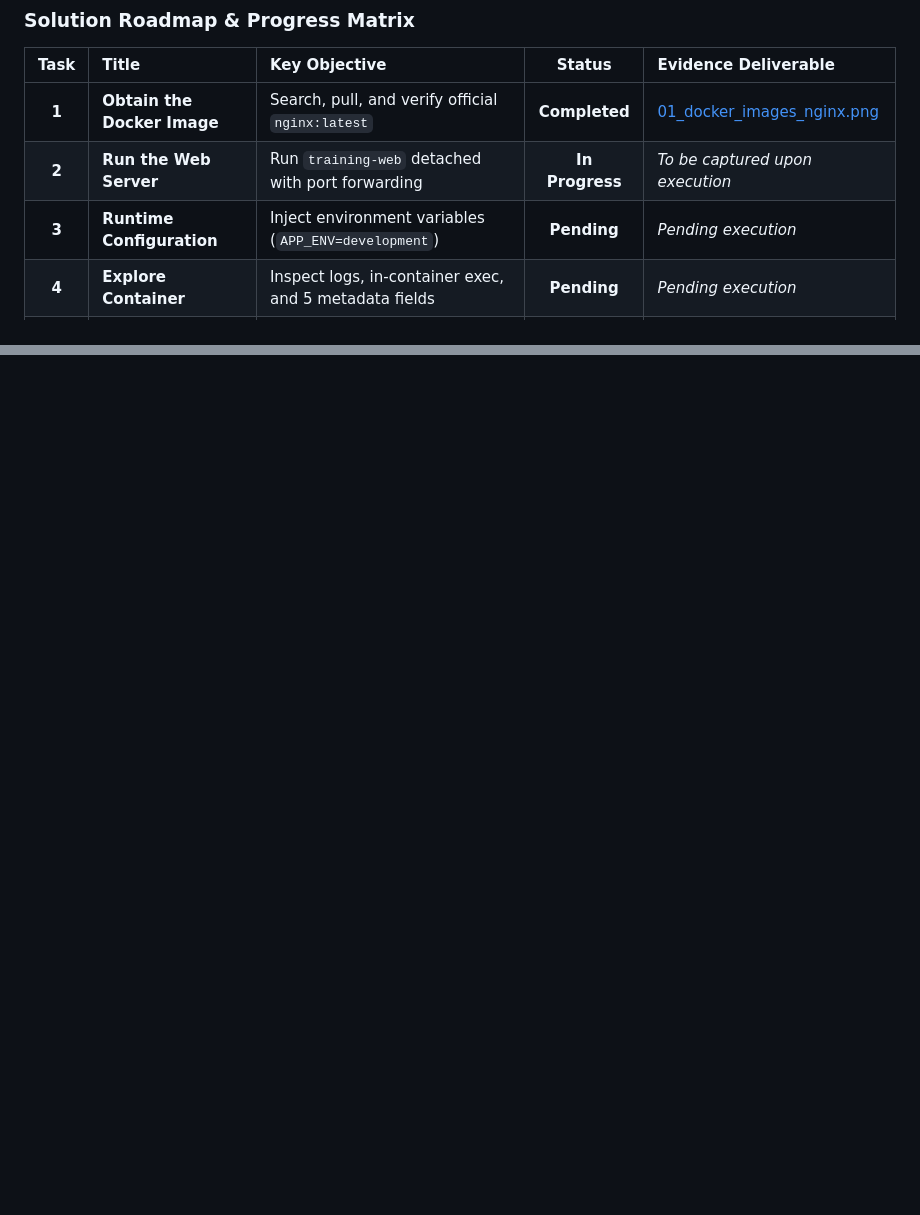
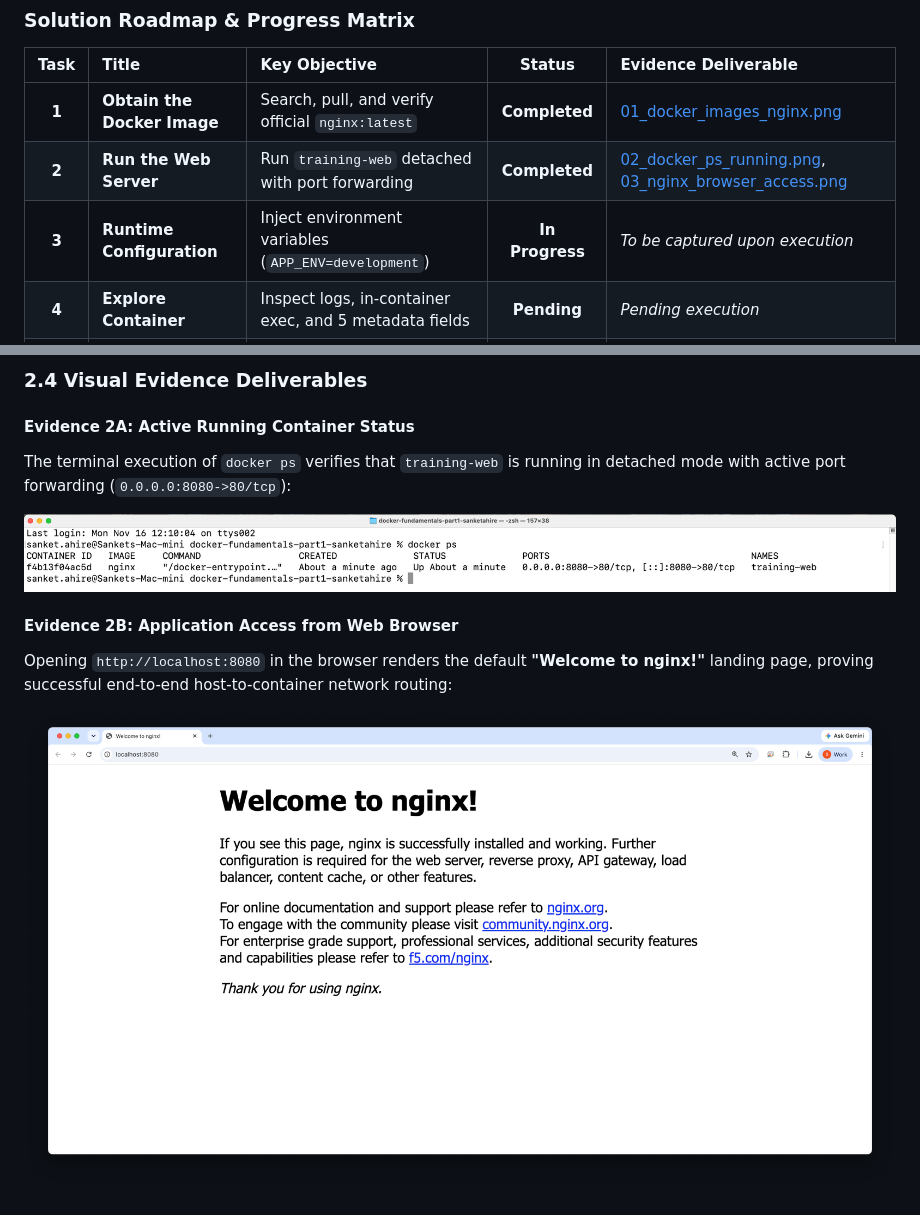
Before and after one commit to rsllearning/docker-fundamentals-part1-sanketahire, a Markdown page: SOLUTION.md, 2 parts joined by grey strips. Drawn GitHub-style; pictures changed too: screenshots/02_docker_ps_running.png (added), screenshots/03_nginx_browser_access.png (added); blank space fills up the shorter version.

Commit message:
feat(task-2): run detached nginx container with port mapping and browser verification

```diff
--- a/SOLUTION.md
+++ b/SOLUTION.md
@@ -14,8 +14,8 @@ This report documents the step-by-step practical execution, verification, and an
 | Task | Title | Key Objective | Status | Evidence Deliverable |
 | :---: | :--- | :--- | :---: | :--- |
 | **1** | **Obtain the Docker Image** | Search, pull, and verify official `nginx:latest` | **Completed** | [01_docker_images_nginx.png](screenshots/01_docker_images_nginx.png) |
-| **2** | **Run the Web Server** | Run `training-web` detached with port forwarding | **In Progress** | *To be captured upon execution* |
-| **3** | **Runtime Configuration** | Inject environment variables (`APP_ENV=development`) | **Pending** | *Pending execution* |
+| **2** | **Run the Web Server** | Run `training-web` detached with port forwarding | **Completed** | [02_docker_ps_running.png](screenshots/02_docker_ps_running.png), [03_nginx_browser_access.png](screenshots/03_nginx_browser_access.png) |
+| **3** | **Runtime Configuration** | Inject environment variables (`APP_ENV=development`) | **In Progress** | *To be captured upon execution* |
 | **4** | **Explore Container** | Inspect logs, in-container exec, and 5 metadata fields | **Pending** | *Pending execution* |
 | **5** | **Lifecycle Management** | Sequence: `Running` $\rightarrow$ `Stopped` $\rightarrow$ `Started` $\rightarrow$ `Removed` | **Pending** | *Pending execution* |
 
@@ -73,0 +128,11 @@ The official image `nginx:latest` (Image ID `165ddde8751e`) is successfully down
+### 2.4 Visual Evidence Deliverables
+
+#### Evidence 2A: Active Running Container Status
+The terminal execution of `docker ps` verifies that `training-web` is running in detached mode with active port forwarding (`0.0.0.0:8080->80/tcp`):
+
+![Running Container Status](screenshots/02_docker_ps_running.png)
+
+#### Evidence 2B: Application Access from Web Browser
+Opening `http://localhost:8080` in the browser renders the default **"Welcome to nginx!"** landing page, proving successful end-to-end host-to-container network routing:
+
+![Nginx Default Welcome Page in Browser](screenshots/03_nginx_browser_access.png)
```
Also changed, not shown: other parts of SOLUTION.md (+54 -0 lines).
